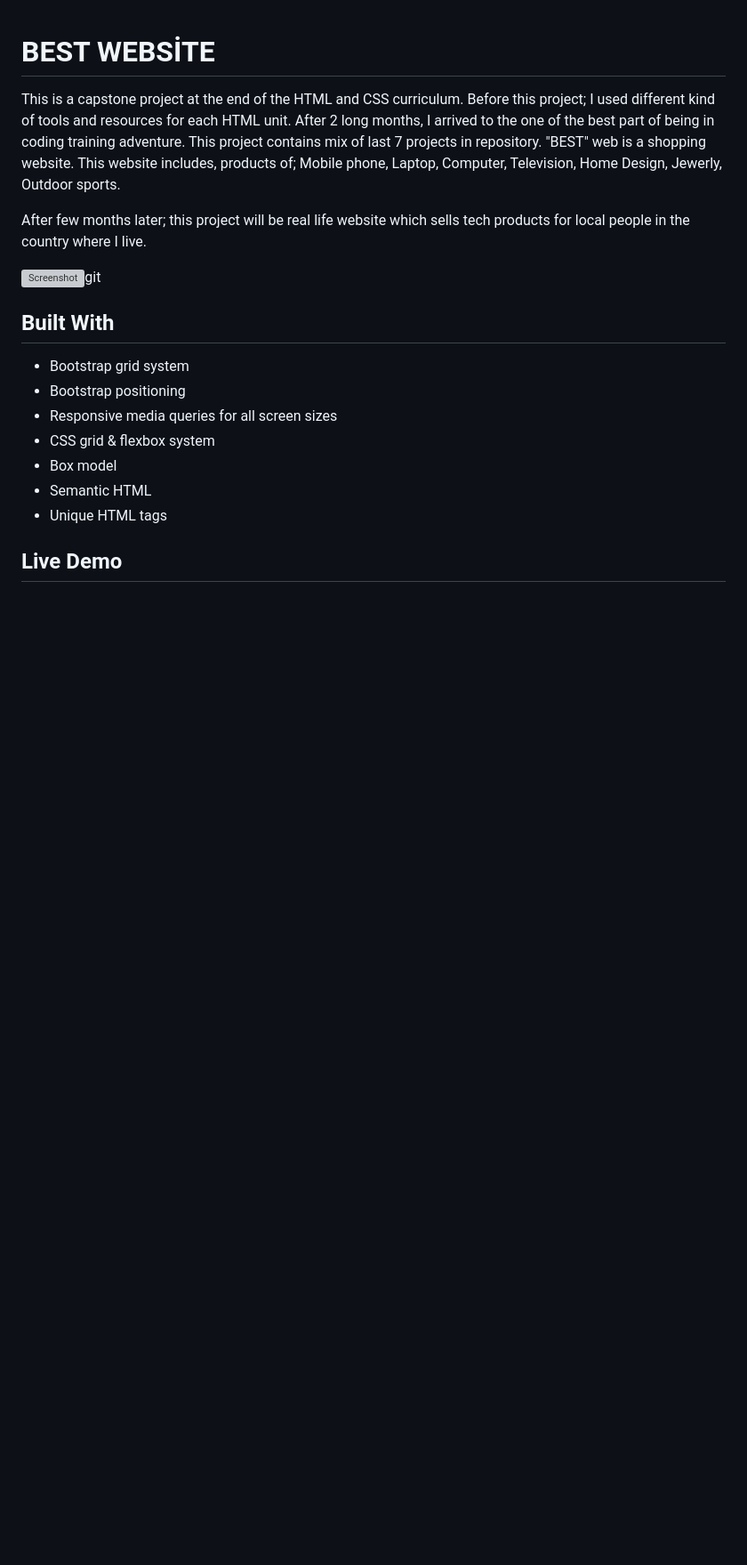
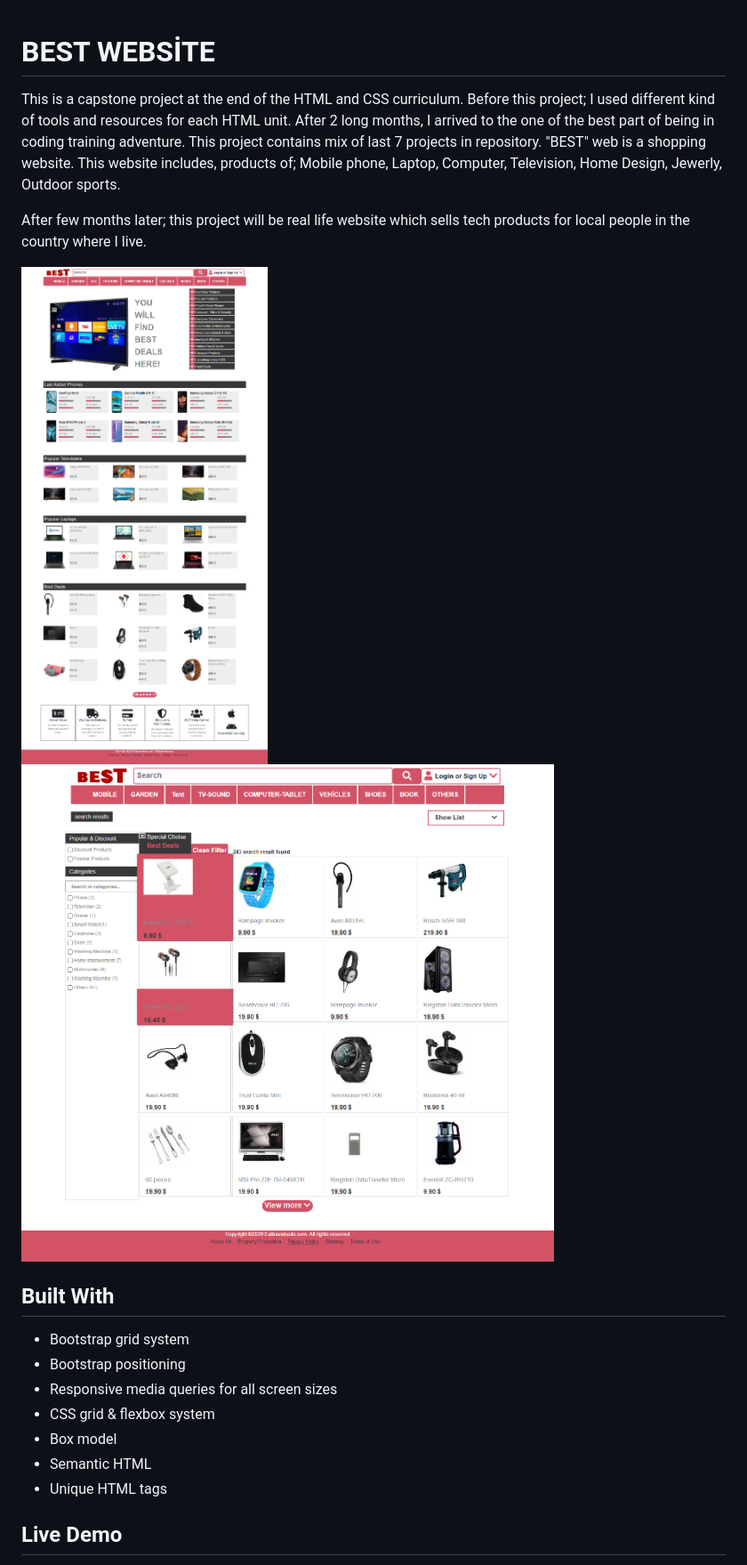
Before and after one commit to mcihadkurel/HTML-capstone-project, a Markdown page: README.md, the part around the change printed below. Shown: that part at 89% size. Drawn GitHub-style; pictures changed too: images/ss1.png (added), images/ss2.png (added); blank space fills up the shorter version; grey boxes are pictures that could not be loaded.

```diff
--- a/README.md
+++ b/README.md
@@ -5,7 +5,8 @@ This is a capstone project at the end of the HTML and CSS curriculum. Before thi
 After few months later; this project will be real life website which sells tech products for local people in the country where I live.
 
 
-<img src="./images/projectSS.png" alt="Screenshot">git
+<img src="./images/ss1.png" alt=" main page">
+<img src="./images/ss2.png" alt=" result page">
 
 ## Built With
 
```
Also changed, not shown: other parts of README.md (+1 -1 lines).
